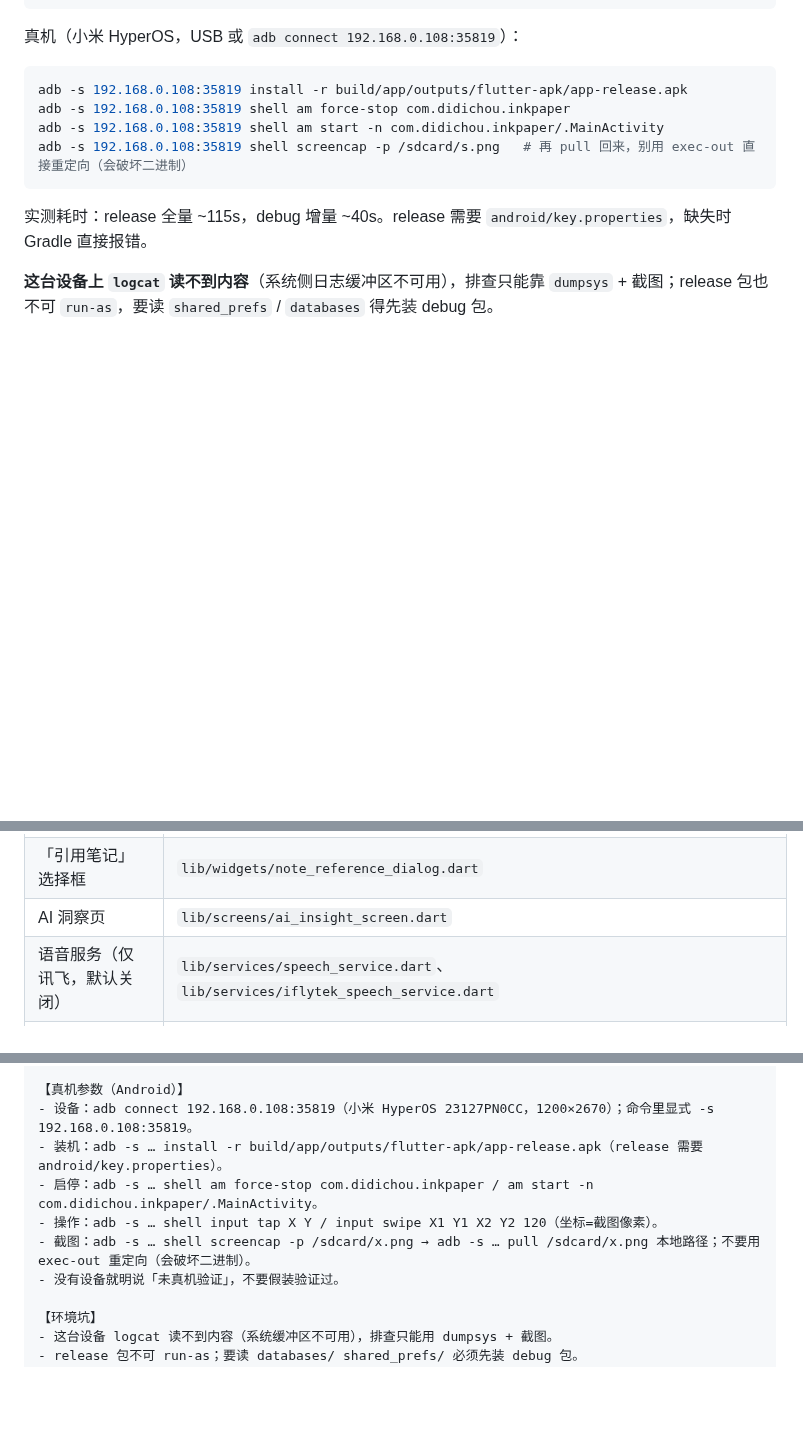
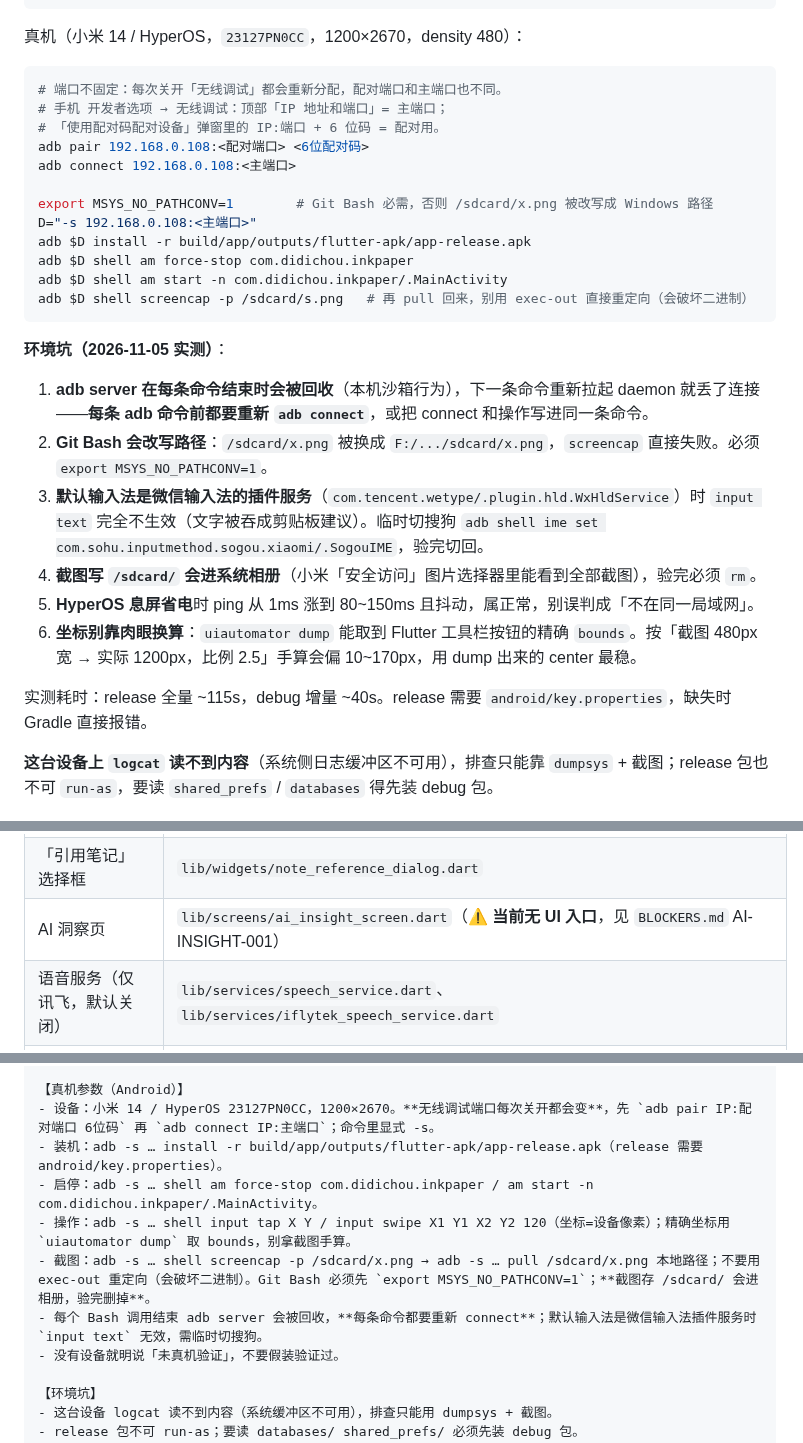
Before and after one commit to liudengxing/InkPaper, a Markdown page: docs/HANDOFF.md, 3 parts joined by grey strips. Drawn GitHub-style; blank space fills up the shorter version.

````diff
--- a/docs/HANDOFF.md
+++ b/docs/HANDOFF.md
@@ -34,14 +34,31 @@ dart tool/inkpaper.dart build android-release
 dart tool/inkpaper.dart release vX.Y.Z    # 打 tag 触发 CI
 ```
 
-真机（小米 HyperOS，USB 或 `adb connect 192.168.0.108:35819`）：
+真机（小米 14 / HyperOS，`23127PN0CC`，1200×2670，density 480）：
 
-```powershell
-adb -s 192.168.0.108:35819 install -r build/app/outputs/flutter-apk/app-release.apk
-adb -s 192.168.0.108:35819 shell am force-stop com.didichou.inkpaper
-adb -s 192.168.0.108:35819 shell am start -n com.didichou.inkpaper/.MainActivity
-adb -s 192.168.0.108:35819 shell screencap -p /sdcard/s.png   # 再 pull 回来，别用 exec-out 直接重定向（会破坏二进制）
+```bash
+# 端口不固定：每次关开「无线调试」都会重新分配，配对端口和主端口也不同。
+# 手机 开发者选项 → 无线调试：顶部「IP 地址和端口」= 主端口；
+# 「使用配对码配对设备」弹窗里的 IP:端口 + 6 位码 = 配对用。
+adb pair 192.168.0.108:<配对端口> <6位配对码>
+adb connect 192.168.0.108:<主端口>
+
+export MSYS_NO_PATHCONV=1        # Git Bash 必需，否则 /sdcard/x.png 被改写成 Windows 路径
+D="-s 192.168.0.108:<主端口>"
+adb $D install -r build/app/outputs/flutter-apk/app-release.apk
+adb $D shell am force-stop com.didichou.inkpaper
+adb $D shell am start -n com.didichou.inkpaper/.MainActivity
+adb $D shell screencap -p /sdcard/s.png   # 再 pull 回来，别用 exec-out 直接重定向（会破坏二进制）
 ```
+
+**环境坑（2026-11-05 实测）**：
+
+1. **adb server 在每条命令结束时会被回收**（本机沙箱行为），下一条命令重新拉起 daemon 就丢了连接——**每条 adb 命令前都要重新 `adb connect`**，或把 connect 和操作写进同一条命令。
+2. **Git Bash 会改写路径**：`/sdcard/x.png` 被换成 `F:/.../sdcard/x.png`，`screencap` 直接失败。必须 `export MSYS_NO_PATHCONV=1`。
+3. **默认输入法是微信输入法的插件服务**（`com.tencent.wetype/.plugin.hld.WxHldService`）时 `input text` 完全不生效（文字被吞成剪贴板建议）。临时切搜狗 `adb shell ime set com.sohu.inputmethod.sogou.xiaomi/.SogouIME`，验完切回。
+4. **截图写 `/sdcard/` 会进系统相册**（小米「安全访问」图片选择器里能看到全部截图），验完必须 `rm`。
+5. **HyperOS 息屏省电**时 ping 从 1ms 涨到 80~150ms 且抖动，属正常，别误判成「不在同一局域网」。
+6. **坐标别靠肉眼换算**：`uiautomator dump` 能取到 Flutter 工具栏按钮的精确 `bounds`。按「截图 480px 宽 → 实际 1200px，比例 2.5」手算会偏 10~170px，用 dump 出来的 center 最稳。
 
 实测耗时：release 全量 ~115s，debug 增量 ~40s。release 需要 `android/key.properties`，缺失时 Gradle 直接报错。
 
@@ -67,7 +84,7 @@ adb -s 192.168.0.108:35819 shell screencap -p /sdcard/s.png   # 再 pull 回来
 | `#` 标签补全（前缀识别、候选排序、插入） | `lib/utils/tag_input_helper.dart` |
 | 批注（侧边栏 + 三个对话框 + 写操作） | `lib/widgets/note_annotation_dialogs.dart` |
 | 「引用笔记」选择框 | `lib/widgets/note_reference_dialog.dart` |
-| AI 洞察页 | `lib/screens/ai_insight_screen.dart` |
+| AI 洞察页 | `lib/screens/ai_insight_screen.dart`（⚠️ **当前无 UI 入口**，见 `BLOCKERS.md` AI-INSIGHT-001） |
 | 语音服务（仅讯飞，默认关闭） | `lib/services/speech_service.dart`、`lib/services/iflytek_speech_service.dart` |
 | 周/月回顾 | `lib/services/periodic_review_service.dart`、`ai_review_service.dart`、`lib/screens/periodic_review_screen.dart` |
 | 「问笔记」上下文预算 | `lib/utils/notes_context_builder.dart` |
@@ -180,11 +197,12 @@ adb -s 192.168.0.108:35819 shell screencap -p /sdcard/s.png   # 再 pull 回来
 - 不要删 .codebuddy/、_backup/、build/。
 
 【真机参数（Android）】
-- 设备：adb connect 192.168.0.108:35819（小米 HyperOS 23127PN0CC，1200×2670）；命令里显式 -s 192.168.0.108:35819。
+- 设备：小米 14 / HyperOS 23127PN0CC，1200×2670。**无线调试端口每次关开都会变**，先 `adb pair IP:配对端口 6位码` 再 `adb connect IP:主端口`；命令里显式 -s。
 - 装机：adb -s … install -r build/app/outputs/flutter-apk/app-release.apk（release 需要 android/key.properties）。
 - 启停：adb -s … shell am force-stop com.didichou.inkpaper / am start -n com.didichou.inkpaper/.MainActivity。
-- 操作：adb -s … shell input tap X Y / input swipe X1 Y1 X2 Y2 120（坐标=截图像素）。
-- 截图：adb -s … shell screencap -p /sdcard/x.png → adb -s … pull /sdcard/x.png 本地路径；不要用 exec-out 重定向（会破坏二进制）。
+- 操作：adb -s … shell input tap X Y / input swipe X1 Y1 X2 Y2 120（坐标=设备像素）；精确坐标用 `uiautomator dump` 取 bounds，别拿截图手算。
+- 截图：adb -s … shell screencap -p /sdcard/x.png → adb -s … pull /sdcard/x.png 本地路径；不要用 exec-out 重定向（会破坏二进制）。Git Bash 必须先 `export MSYS_NO_PATHCONV=1`；**截图存 /sdcard/ 会进相册，验完删掉**。
+- 每个 Bash 调用结束 adb server 会被回收，**每条命令都要重新 connect**；默认输入法是微信输入法插件服务时 `input text` 无效，需临时切搜狗。
 - 没有设备就明说「未真机验证」，不要假装验证过。
 
 【环境坑】
````
Also changed, not shown: other parts of docs/HANDOFF.md (+2 -2 lines), BLOCKERS.md (+10 -0 lines), PROGRESS.md (+17 -0 lines).
